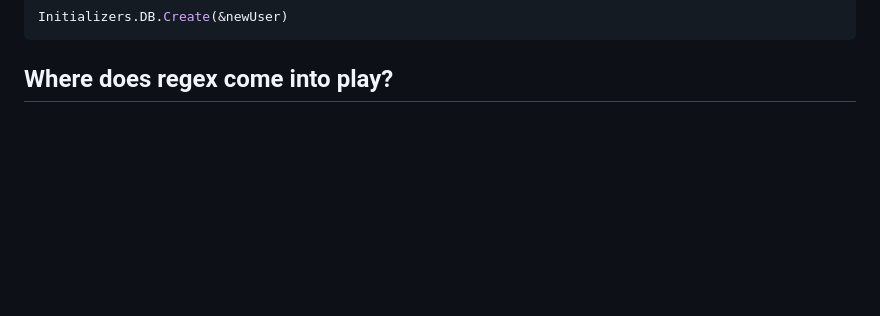
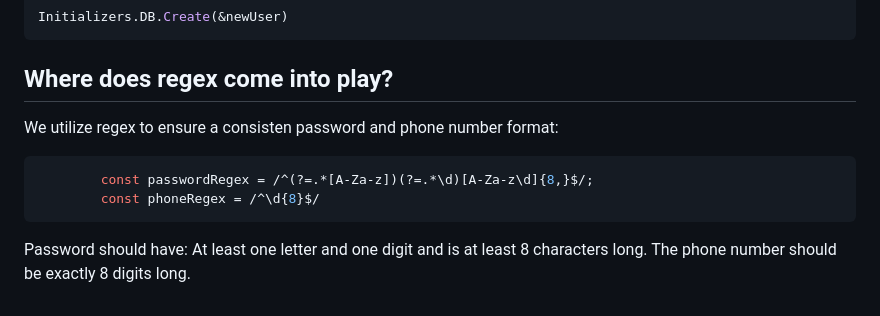
Before and after one commit to TIKIYEON/stock-collection, a Markdown page: README.md, the part around the change. Drawn GitHub-style; blank space fills up the shorter version.

Commit message:
Explanations of regex validation for password and phone number formats

````diff
--- a/README.md
+++ b/README.md
@@ -102,3 +102,10 @@ Initializers.DB.Create(&newUser)
 ```
 
 ## Where does regex come into play?
+We utilize regex to ensure a consisten password and phone number format:
+```javascript
+        const passwordRegex = /^(?=.*[A-Za-z])(?=.*\d)[A-Za-z\d]{8,}$/;
+        const phoneRegex = /^\d{8}$/
+```
+Password should have: At least one letter and one digit and is at least 8 characters long.
+The phone number should be exactly 8 digits long.
````
